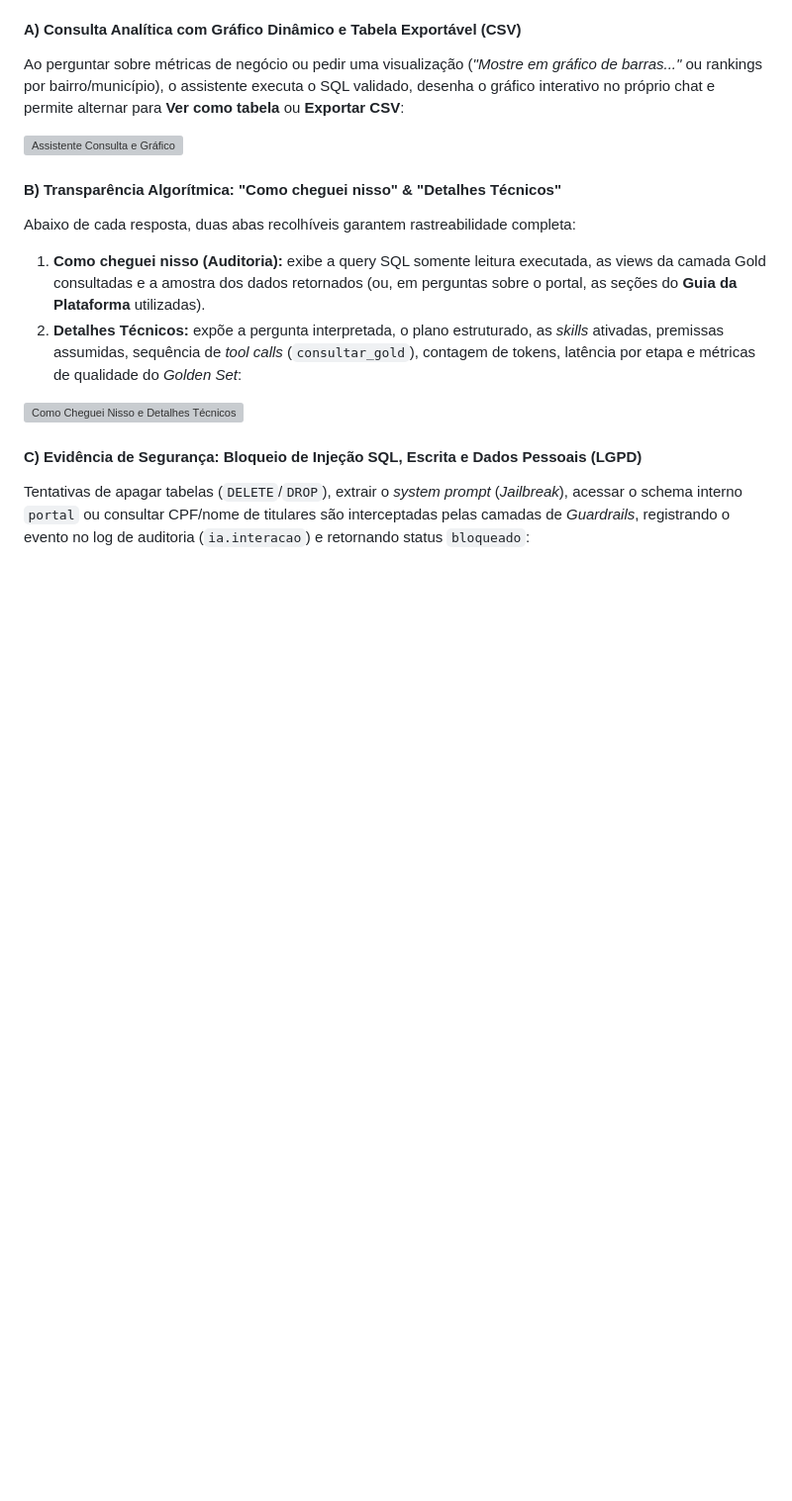
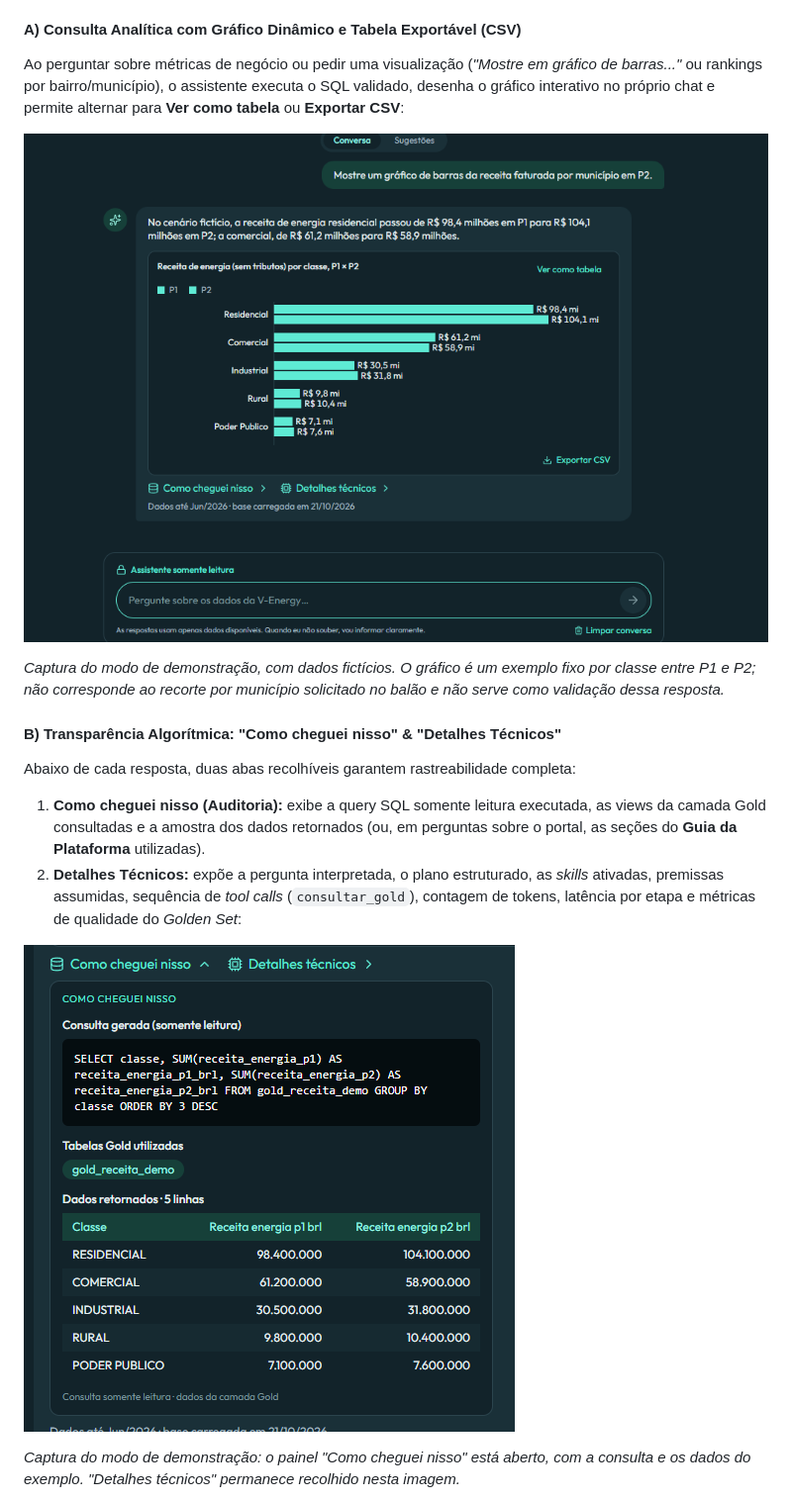
Before and after one commit to luizfnogueira/RL-26.2-Case-Final-, a Markdown page: README.md, the part around one of its changes. Shown at 99% size. Rendered like a GitHub page; pictures changed too: readme_images/06_assistente_grafico_demo.png (added), readme_images/07_assistente_auditoria_demo.png (added); blank space fills up the shorter version; grey boxes are pictures that could not be loaded.

```diff
--- a/README.md
+++ b/README.md
@@ -73,17 +72,16 @@ Acessível tanto em tela cheia (`/assistente`) quanto pelo botão flutuante **"P
 #### A) Consulta Analítica com Gráfico Dinâmico e Tabela Exportável (CSV)
 Ao perguntar sobre métricas de negócio ou pedir uma visualização (*"Mostre em gráfico de barras..."* ou rankings por bairro/município), o assistente executa o SQL validado, desenha o gráfico interativo no próprio chat e permite alternar para **Ver como tabela** ou **Exportar CSV**:
 
-![Assistente Consulta e Gráfico](./readme_images/06_assistente_grafico_tabela.png)
-<!-- Espaço reservado: print do Assistente V-Energy respondendo com gráfico/tabela e botão Exportar CSV -->
+![Prévia do assistente com gráfico de receita de energia por classe, P1 e P2, e botão Exportar CSV](./readme_images/06_assistente_grafico_demo.png)
+
+*Captura do modo de demonstração, com dados fictícios. O gráfico é um exemplo fixo por classe entre P1 e P2; não corresponde ao recorte por município solicitado no balão e não serve como validação dessa resposta.*
 
 #### B) Transparência Algorítmica: "Como cheguei nisso" & "Detalhes Técnicos"
 Abaixo de cada resposta, duas abas recolhíveis garantem rastreabilidade completa:
 1. **Como cheguei nisso (Auditoria):** exibe a query SQL somente leitura executada, as views da camada Gold consultadas e a amostra dos dados retornados (ou, em perguntas sobre o portal, as seções do **Guia da Plataforma** utilizadas).
 2. **Detalhes Técnicos:** expõe a pergunta interpretada, o plano estruturado, as *skills* ativadas, premissas assumidas, sequência de *tool calls* (`consultar_gold`), contagem de tokens, latência por etapa e métricas de qualidade do *Golden Set*:
 
-![Como Cheguei Nisso e Detalhes Técnicos](./readme_images/07_assistente_auditoria_detalhes.png)
-<!-- Espaço reservado: print das abas "Como cheguei nisso" e "Detalhes técnicos" abertas -->
+![Painel Como cheguei nisso aberto com SQL, fonte e tabela do exemplo de demonstração](./readme_images/07_assistente_auditoria_demo.png)
 
-#### C) Evidência de Segurança: Bloqueio de Injeção SQL, Escrita e Dados Pessoais (LGPD)
-Tentativas de apagar tabelas (`DELETE`/`DROP`), extrair o *system prompt* (*Jailbreak*), acessar o schema interno `portal` ou consultar CPF/nome de titulares são interceptadas pelas camadas de *Guardrails*, registrando o evento no log de auditoria (`ia.interacao`) e retornando status `bloqueado`:
+*Captura do modo de demonstração: o painel "Como cheguei nisso" está aberto, com a consulta e os dados do exemplo. "Detalhes técnicos" permanece recolhido nesta imagem.*
 
```
Also changed, not shown: other parts of README.md (+11 -3 lines), readme_images/08_assistente_sem_resposta_demo.png (added).
